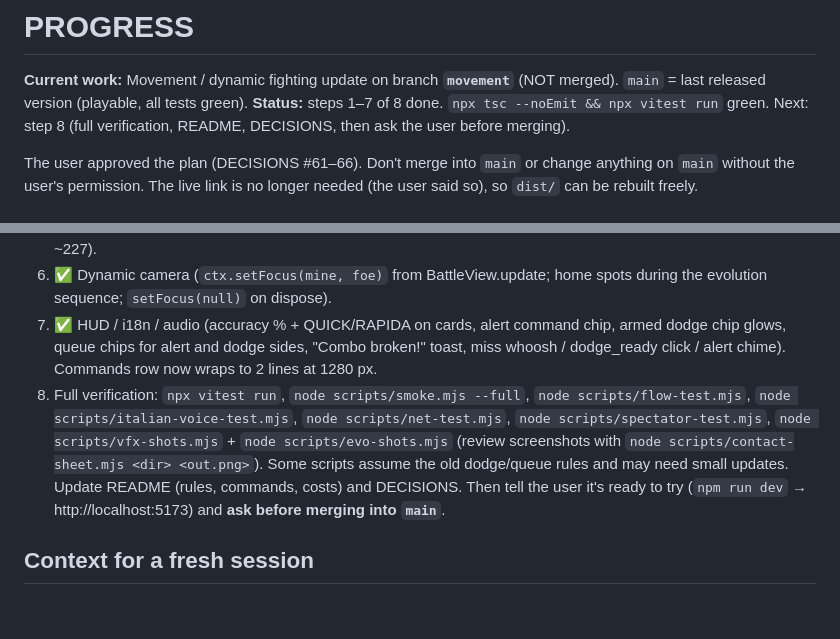
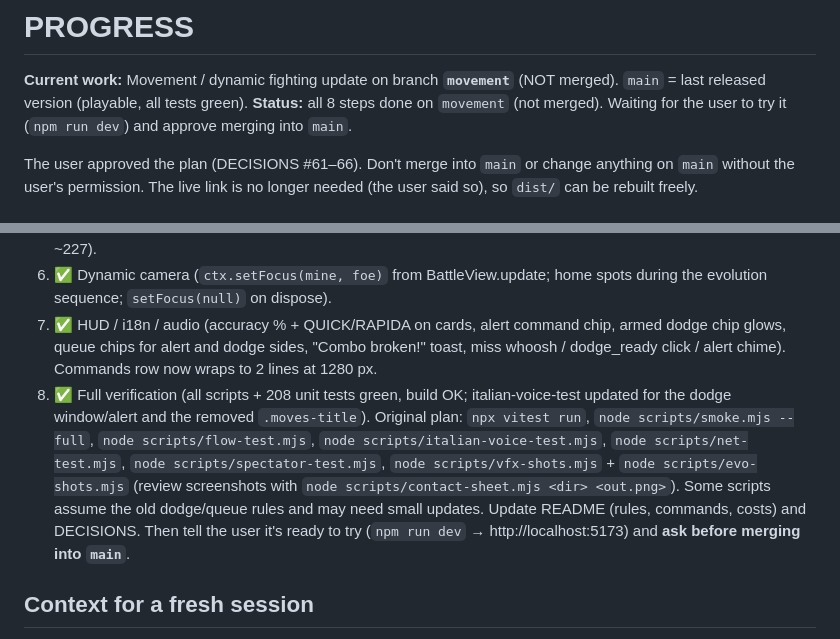
Before and after one commit to giovannialtamore00-create/yappemon, a Markdown page: PROGRESS.md, 2 parts joined by grey strips. GitHub-like rendering; blank space fills up the shorter version.

Commit message:
PROGRESS: movement update complete, awaiting merge approval
Co-Authored-By: Claude Opus 5.5 <noreply@anthropic.com>

```diff
--- a/PROGRESS.md
+++ b/PROGRESS.md
@@ -1,7 +1,7 @@
 # PROGRESS
 
 **Current work:** Movement / dynamic fighting update on branch **`movement`** (NOT merged). `main` = last released version (playable, all tests green).
-**Status:** steps 1–7 of 8 done. `npx tsc --noEmit && npx vitest run` green. Next: step 8 (full verification, README, DECISIONS, then ask the user before merging).
+**Status:** all 8 steps done on `movement` (not merged). Waiting for the user to try it (`npm run dev`) and approve merging into `main`.
 
 The user approved the plan (DECISIONS #61–66). Don't merge into `main` or change anything on `main` without the user's permission. The live link is no longer needed (the user said so), so `dist/` can be rebuilt freely.
 
@@ -44,7 +44,7 @@ The user approved the plan (DECISIONS #61–66). Don't merge into `main` or chan
 5. ✅ View + motion (positions, facing, reach, dash, miss sidestep, dodge ring + alert hexagon). Visual check: `node scripts/move-shots.mjs` → screenshots/move. Projectiles fly at the target's current spot. The "Combo broken!" toast is left for step 7 (needs i18n). Known for step 7: HUD queue chip labels `alert` as "Come back" (hud.ts ~227).
 6. ✅ Dynamic camera (`ctx.setFocus(mine, foe)` from BattleView.update; home spots during the evolution sequence; `setFocus(null)` on dispose).
 7. ✅ HUD / i18n / audio (accuracy % + QUICK/RAPIDA on cards, alert command chip, armed dodge chip glows, queue chips for alert and dodge sides, "Combo broken!" toast, miss whoosh / dodge_ready click / alert chime). Commands row now wraps to 2 lines at 1280 px.
-8. Full verification: `npx vitest run`, `node scripts/smoke.mjs --full`, `node scripts/flow-test.mjs`, `node scripts/italian-voice-test.mjs`, `node scripts/net-test.mjs`, `node scripts/spectator-test.mjs`, `node scripts/vfx-shots.mjs` + `node scripts/evo-shots.mjs` (review screenshots with `node scripts/contact-sheet.mjs <dir> <out.png>`). Some scripts assume the old dodge/queue rules and may need small updates. Update README (rules, commands, costs) and DECISIONS. Then tell the user it's ready to try (`npm run dev` → http://localhost:5173) and **ask before merging into `main`**.
+8. ✅ Full verification (all scripts + 208 unit tests green, build OK; italian-voice-test updated for the dodge window/alert and the removed `.moves-title`). Original plan: `npx vitest run`, `node scripts/smoke.mjs --full`, `node scripts/flow-test.mjs`, `node scripts/italian-voice-test.mjs`, `node scripts/net-test.mjs`, `node scripts/spectator-test.mjs`, `node scripts/vfx-shots.mjs` + `node scripts/evo-shots.mjs` (review screenshots with `node scripts/contact-sheet.mjs <dir> <out.png>`). Some scripts assume the old dodge/queue rules and may need small updates. Update README (rules, commands, costs) and DECISIONS. Then tell the user it's ready to try (`npm run dev` → http://localhost:5173) and **ask before merging into `main`**.
 
 ## Context for a fresh session
 - Windows; use the Bash tool (Git Bash). For multi-line code edits, write a small `.cjs` script to the scratchpad and run it with node, or use the Edit tool — never put backticks inside `node -e "..."` in bash.
```
